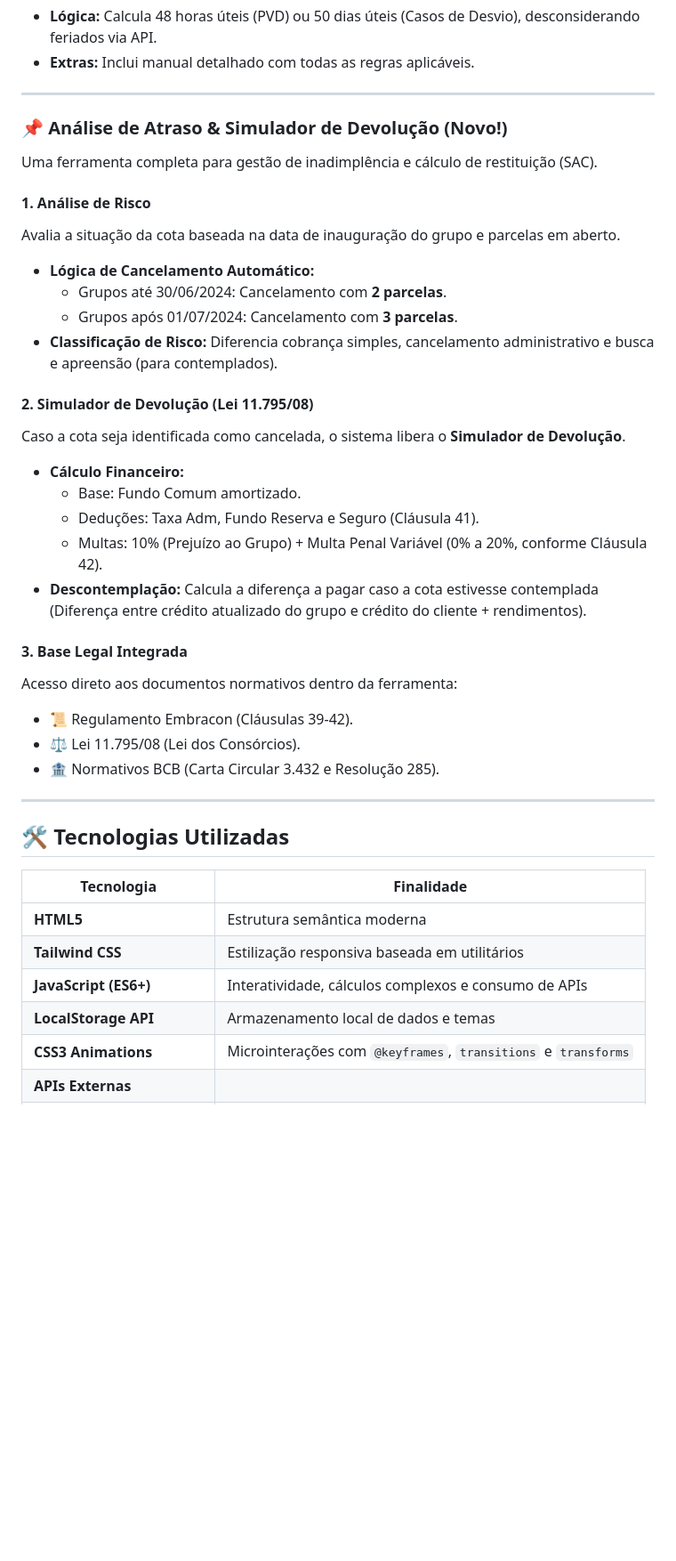
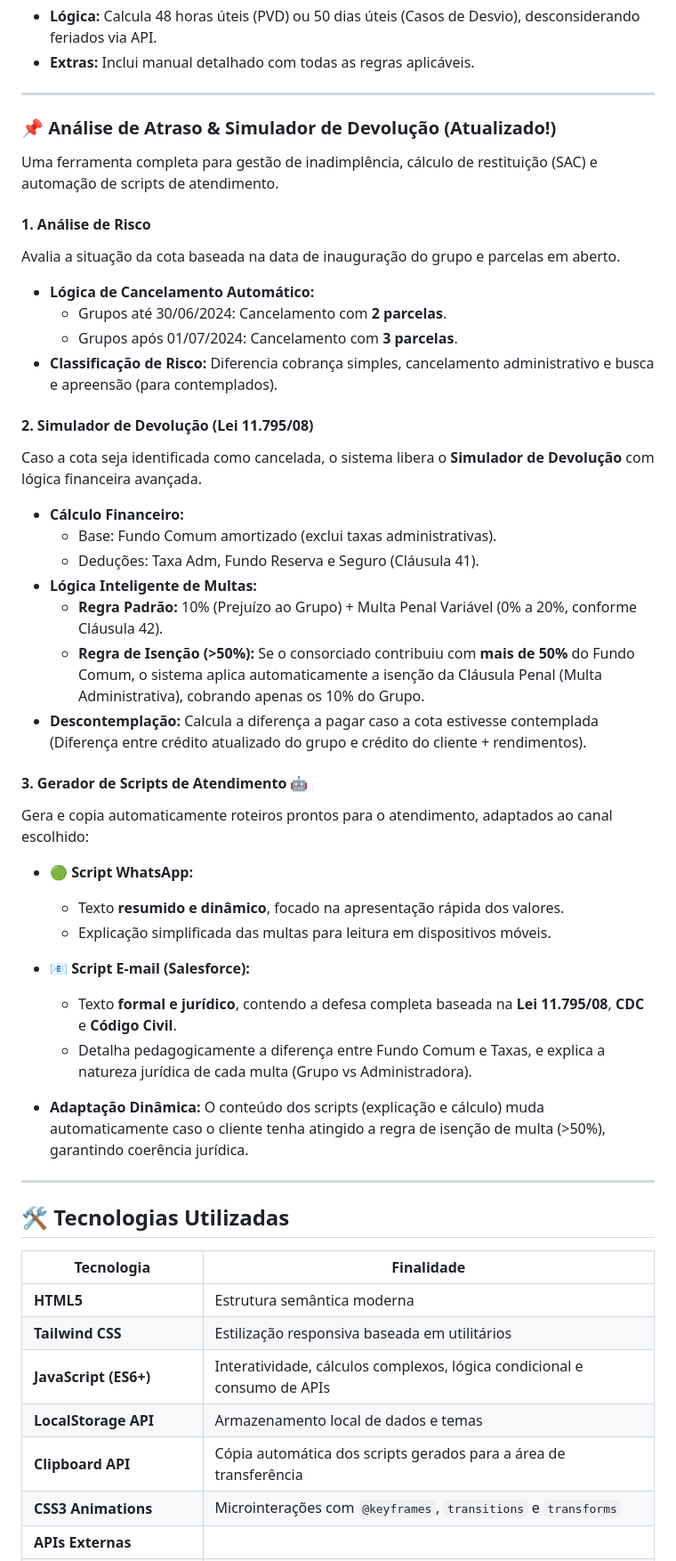
Before and after one commit to FabioRagnarDEV/contador-dias, a Markdown page: README.md, the part around one of its changes. Shown at 89% size. Rendered like a GitHub page; blank space fills up the shorter version.

Commit message:
Readme atualizado

```diff
--- a/README.md
+++ b/README.md
@@ -57,8 +57,8 @@ Gerencia prazos do setor de pós-vendas de forma prática e automatizada.
 
 ---
 
-### 📌 **Análise de Atraso & Simulador de Devolução (Novo!)**
-Uma ferramenta completa para gestão de inadimplência e cálculo de restituição (SAC).
+### 📌 **Análise de Atraso & Simulador de Devolução (Atualizado!)**
+Uma ferramenta completa para gestão de inadimplência, cálculo de restituição (SAC) e automação de scripts de atendimento.
 
 #### 1. Análise de Risco
 Avalia a situação da cota baseada na data de inauguração do grupo e parcelas em aberto.
@@ -68,18 +68,27 @@ Avalia a situação da cota baseada na data de inauguração do grupo e parcelas
 - **Classificação de Risco:** Diferencia cobrança simples, cancelamento administrativo e busca e apreensão (para contemplados).
 
 #### 2. Simulador de Devolução (Lei 11.795/08)
-Caso a cota seja identificada como cancelada, o sistema libera o **Simulador de Devolução**.
+Caso a cota seja identificada como cancelada, o sistema libera o **Simulador de Devolução** com lógica financeira avançada.
 - **Cálculo Financeiro:**
-  - Base: Fundo Comum amortizado.
+  - Base: Fundo Comum amortizado (exclui taxas administrativas).
   - Deduções: Taxa Adm, Fundo Reserva e Seguro (Cláusula 41).
-  - Multas: 10% (Prejuízo ao Grupo) + Multa Penal Variável (0% a 20%, conforme Cláusula 42).
+- **Lógica Inteligente de Multas:**
+  - **Regra Padrão:** 10% (Prejuízo ao Grupo) + Multa Penal Variável (0% a 20%, conforme Cláusula 42).
+  - **Regra de Isenção (>50%):** Se o consorciado contribuiu com **mais de 50%** do Fundo Comum, o sistema aplica automaticamente a isenção da Cláusula Penal (Multa Administrativa), cobrando apenas os 10% do Grupo.
 - **Descontemplação:** Calcula a diferença a pagar caso a cota estivesse contemplada (Diferença entre crédito atualizado do grupo e crédito do cliente + rendimentos).
 
-#### 3. Base Legal Integrada
-Acesso direto aos documentos normativos dentro da ferramenta:
-- 📜 Regulamento Embracon (Cláusulas 39-42).
-- ⚖️ Lei 11.795/08 (Lei dos Consórcios).
-- 🏦 Normativos BCB (Carta Circular 3.432 e Resolução 285).
+#### 3. Gerador de Scripts de Atendimento 🤖
+Gera e copia automaticamente roteiros prontos para o atendimento, adaptados ao canal escolhido:
+
+- **🟢 Script WhatsApp:**
+  - Texto **resumido e dinâmico**, focado na apresentação rápida dos valores.
+  - Explicação simplificada das multas para leitura em dispositivos móveis.
+
+- **📧 Script E-mail (Salesforce):**
+  - Texto **formal e jurídico**, contendo a defesa completa baseada na **Lei 11.795/08**, **CDC** e **Código Civil**.
+  - Detalha pedagogicamente a diferença entre Fundo Comum e Taxas, e explica a natureza jurídica de cada multa (Grupo vs Administradora).
+
+- **Adaptação Dinâmica:** O conteúdo dos scripts (explicação e cálculo) muda automaticamente caso o cliente tenha atingido a regra de isenção de multa (>50%), garantindo coerência jurídica.
 
 ---
 
@@ -89,8 +98,9 @@ Acesso direto aos documentos normativos dentro da ferramenta:
 |-------------|-------------|
 | **HTML5** | Estrutura semântica moderna |
 | **Tailwind CSS** | Estilização responsiva baseada em utilitários |
-| **JavaScript (ES6+)** | Interatividade, cálculos complexos e consumo de APIs |
+| **JavaScript (ES6+)** | Interatividade, cálculos complexos, lógica condicional e consumo de APIs |
 | **LocalStorage API** | Armazenamento local de dados e temas |
+| **Clipboard API** | Cópia automática dos scripts gerados para a área de transferência |
 | **CSS3 Animations** | Microinterações com `@keyframes`, `transitions` e `transforms` |
 | **APIs Externas** |  |
 | → [BrasilAPI](https://brasilapi.com.br/) | Feriados nacionais (para cálculo de dias úteis) |
```
Also changed, not shown: other parts of README.md (+1 -1 lines).
